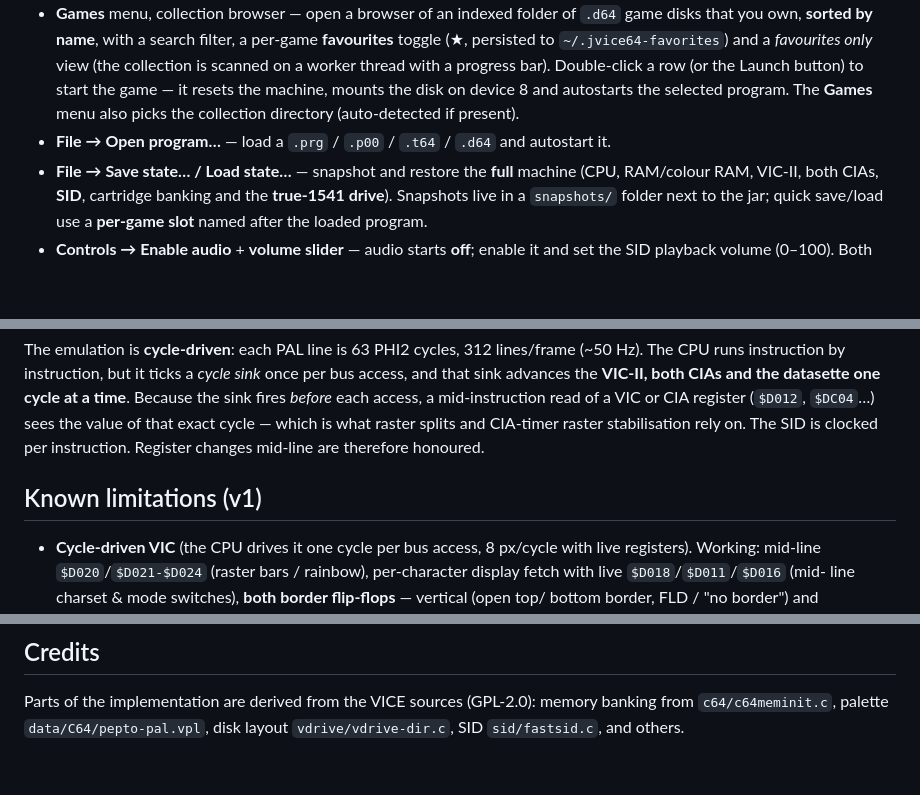
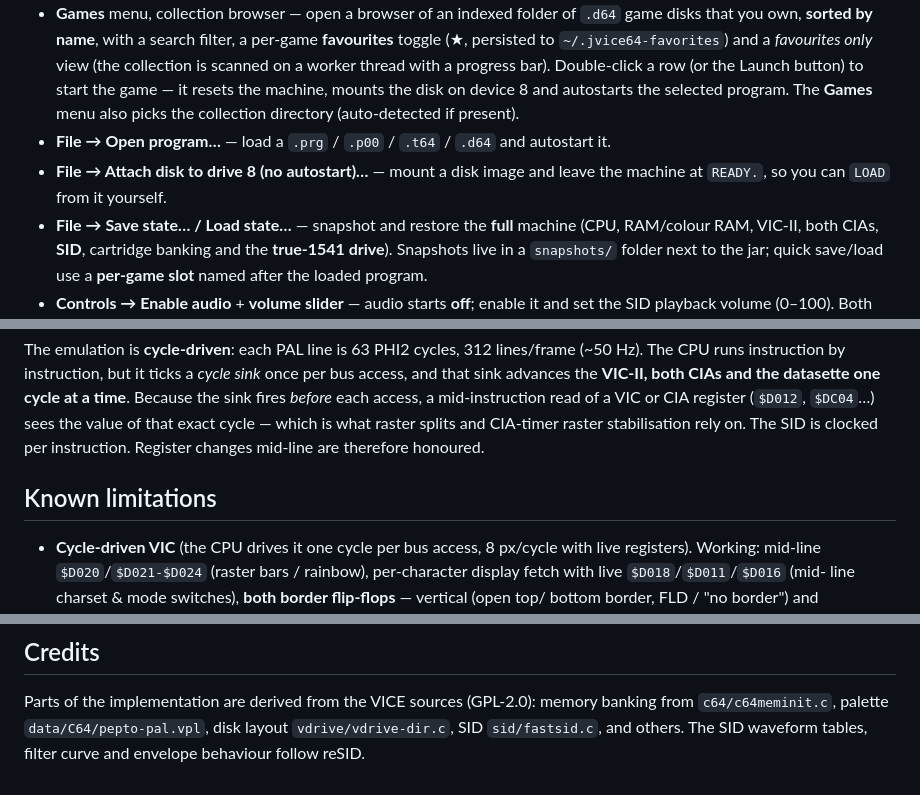
Before and after one commit to DenzoSOFTHub/JVice64, a Markdown page: README.md, 3 parts joined by grey strips. GitHub-like rendering; blank space fills up the shorter version.

```diff
--- a/README.md
+++ b/README.md
@@ -92,6 +100,8 @@ java -jar target/jvice64.jar --headless 200 [program]
   (auto-detected if present).
 - **File → Open program…** — load a `.prg` / `.p00` / `.t64` / `.d64` and
   autostart it.
+- **File → Attach disk to drive 8 (no autostart)…** — mount a disk image and leave
+  the machine at `READY.`, so you can `LOAD` from it yourself.
 - **File → Save state… / Load state…** — snapshot and restore the **full** machine
   (CPU, RAM/colour RAM, VIC-II, both CIAs, **SID**, cartridge banking and the
   **true-1541 drive**). Snapshots live in a `snapshots/` folder next to the jar; quick
@@ -295,7 +313,7 @@ read of a VIC or CIA register (`$D012`, `$DC04`…) sees the value of that exact
 — which is what raster splits and CIA-timer raster stabilisation rely on. The SID is
 clocked per instruction. Register changes mid-line are therefore honoured.
 
-## Known limitations (v1)
+## Known limitations
 
 - **Cycle-driven VIC** (the CPU drives it one cycle per bus access, 8 px/cycle
   with live registers). Working: mid-line `$D020`/`$D021-$D024` (raster bars /
@@ -449,4 +472,5 @@ Next to the jar when that folder is writable, otherwise in `~/.jvice64/`:
 Parts of the implementation are derived from the VICE sources (GPL-2.0):
 memory banking from
 `c64/c64meminit.c`, palette `data/C64/pepto-pal.vpl`, disk layout
-`vdrive/vdrive-dir.c`, SID `sid/fastsid.c`, and others.
+`vdrive/vdrive-dir.c`, SID `sid/fastsid.c`, and others. The SID waveform tables,
+filter curve and envelope behaviour follow reSID.
```
Also changed, not shown: other parts of README.md (+30 -9 lines), docs/images/boot-basic.png (added), docs/images/boot-ready.png (added), 1 other file.
